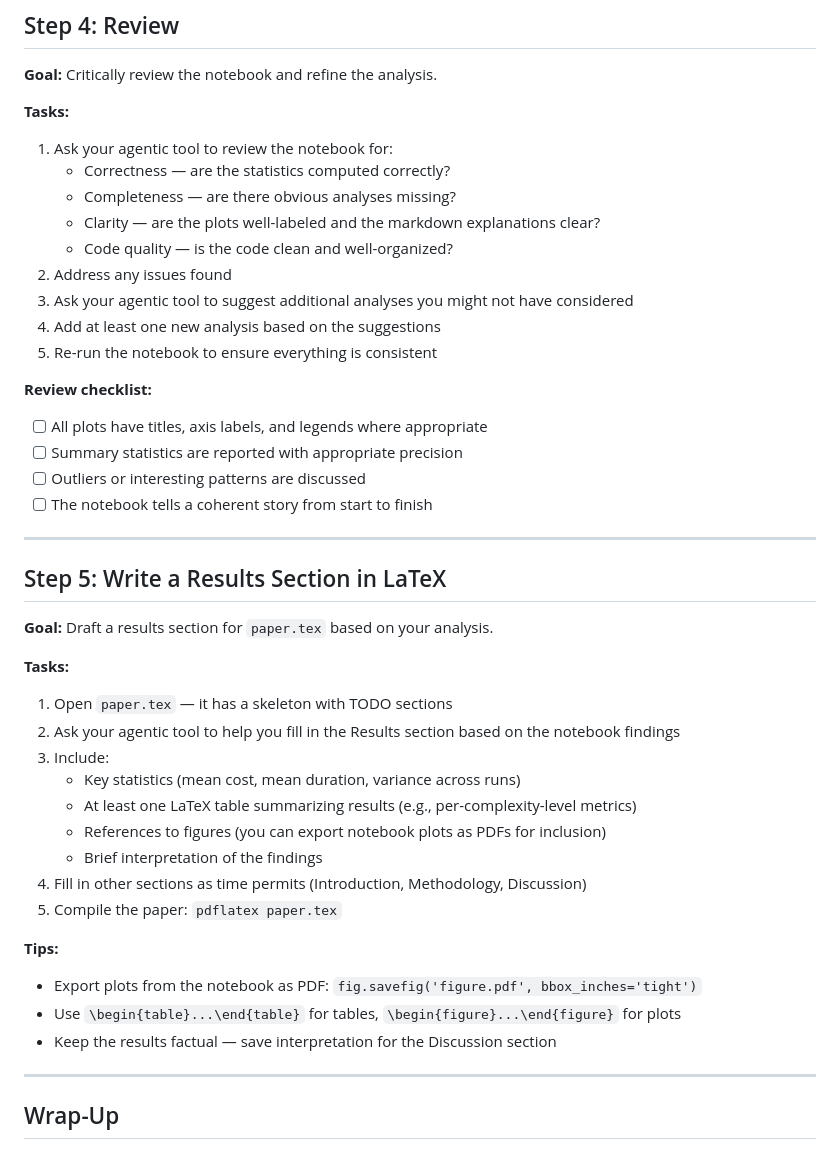
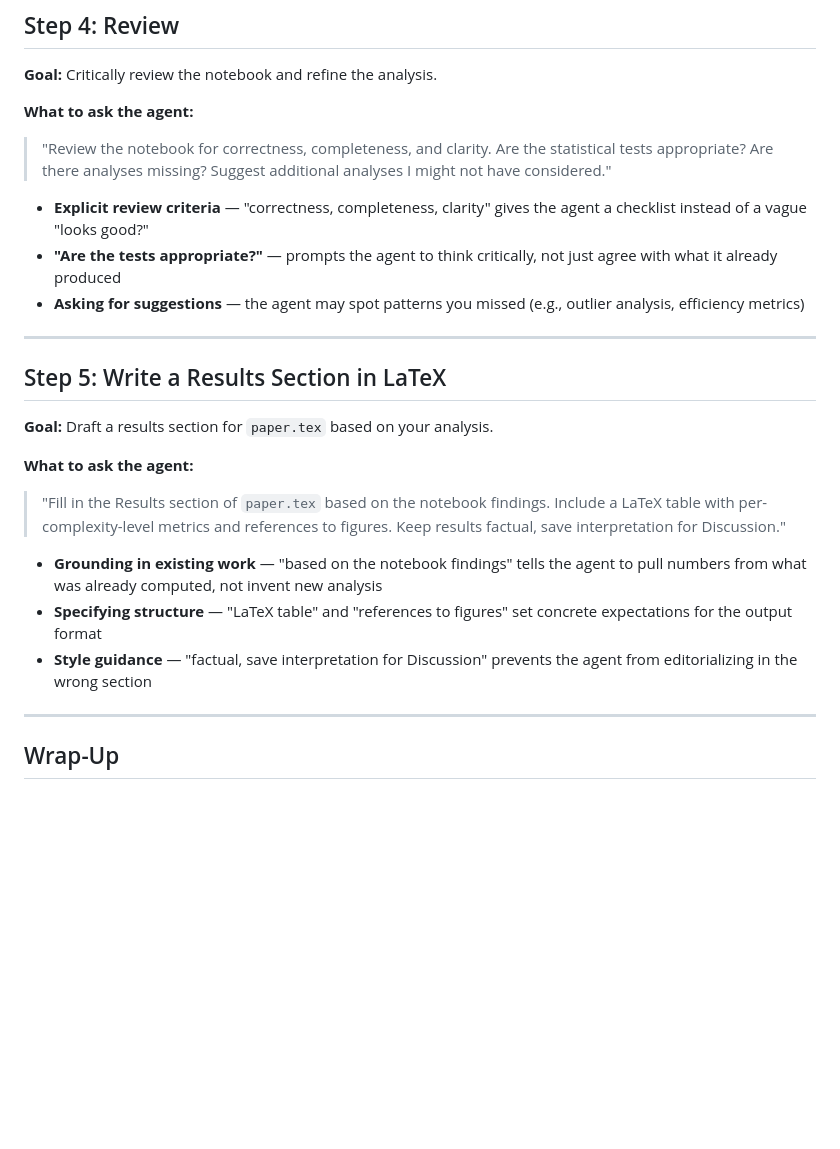
Before and after one commit to CatarinaGamboa/workshop_agentic_coding, a Markdown page: WORKSHOP.md, the part around one of its changes. Rendered like a GitHub page; blank space fills up the shorter version.

```diff
--- a/WORKSHOP.md
+++ b/WORKSHOP.md
@@ -94,22 +78,13 @@ uv sync
 
 **Goal:** Critically review the notebook and refine the analysis.
 
-**Tasks:**
-1. Ask your agentic tool to review the notebook for:
-   - Correctness — are the statistics computed correctly?
-   - Completeness — are there obvious analyses missing?
-   - Clarity — are the plots well-labeled and the markdown explanations clear?
-   - Code quality — is the code clean and well-organized?
-2. Address any issues found
-3. Ask your agentic tool to suggest additional analyses you might not have considered
-4. Add at least one new analysis based on the suggestions
-5. Re-run the notebook to ensure everything is consistent
+**What to ask the agent:**
 
-**Review checklist:**
-- [ ] All plots have titles, axis labels, and legends where appropriate
-- [ ] Summary statistics are reported with appropriate precision
-- [ ] Outliers or interesting patterns are discussed
-- [ ] The notebook tells a coherent story from start to finish
+> "Review the notebook for correctness, completeness, and clarity. Are the statistical tests appropriate? Are there analyses missing? Suggest additional analyses I might not have considered."
+
+- **Explicit review criteria** — "correctness, completeness, clarity" gives the agent a checklist instead of a vague "looks good?"
+- **"Are the tests appropriate?"** — prompts the agent to think critically, not just agree with what it already produced
+- **Asking for suggestions** — the agent may spot patterns you missed (e.g., outlier analysis, efficiency metrics)
 
 ---
 
@@ -117,21 +92,13 @@ uv sync
 
 **Goal:** Draft a results section for `paper.tex` based on your analysis.
 
-**Tasks:**
-1. Open `paper.tex` — it has a skeleton with TODO sections
-2. Ask your agentic tool to help you fill in the Results section based on the notebook findings
-3. Include:
-   - Key statistics (mean cost, mean duration, variance across runs)
-   - At least one LaTeX table summarizing results (e.g., per-complexity-level metrics)
-   - References to figures (you can export notebook plots as PDFs for inclusion)
-   - Brief interpretation of the findings
-4. Fill in other sections as time permits (Introduction, Methodology, Discussion)
-5. Compile the paper: `pdflatex paper.tex`
+**What to ask the agent:**
 
-**Tips:**
-- Export plots from the notebook as PDF: `fig.savefig('figure.pdf', bbox_inches='tight')`
-- Use `\begin{table}...\end{table}` for tables, `\begin{figure}...\end{figure}` for plots
-- Keep the results factual — save interpretation for the Discussion section
+> "Fill in the Results section of `paper.tex` based on the notebook findings. Include a LaTeX table with per-complexity-level metrics and references to figures. Keep results factual, save interpretation for Discussion."
+
+- **Grounding in existing work** — "based on the notebook findings" tells the agent to pull numbers from what was already computed, not invent new analysis
+- **Specifying structure** — "LaTeX table" and "references to figures" set concrete expectations for the output format
+- **Style guidance** — "factual, save interpretation for Discussion" prevents the agent from editorializing in the wrong section
 
 ---
 
```
Also changed, not shown: other parts of WORKSHOP.md (+19 -35 lines).
